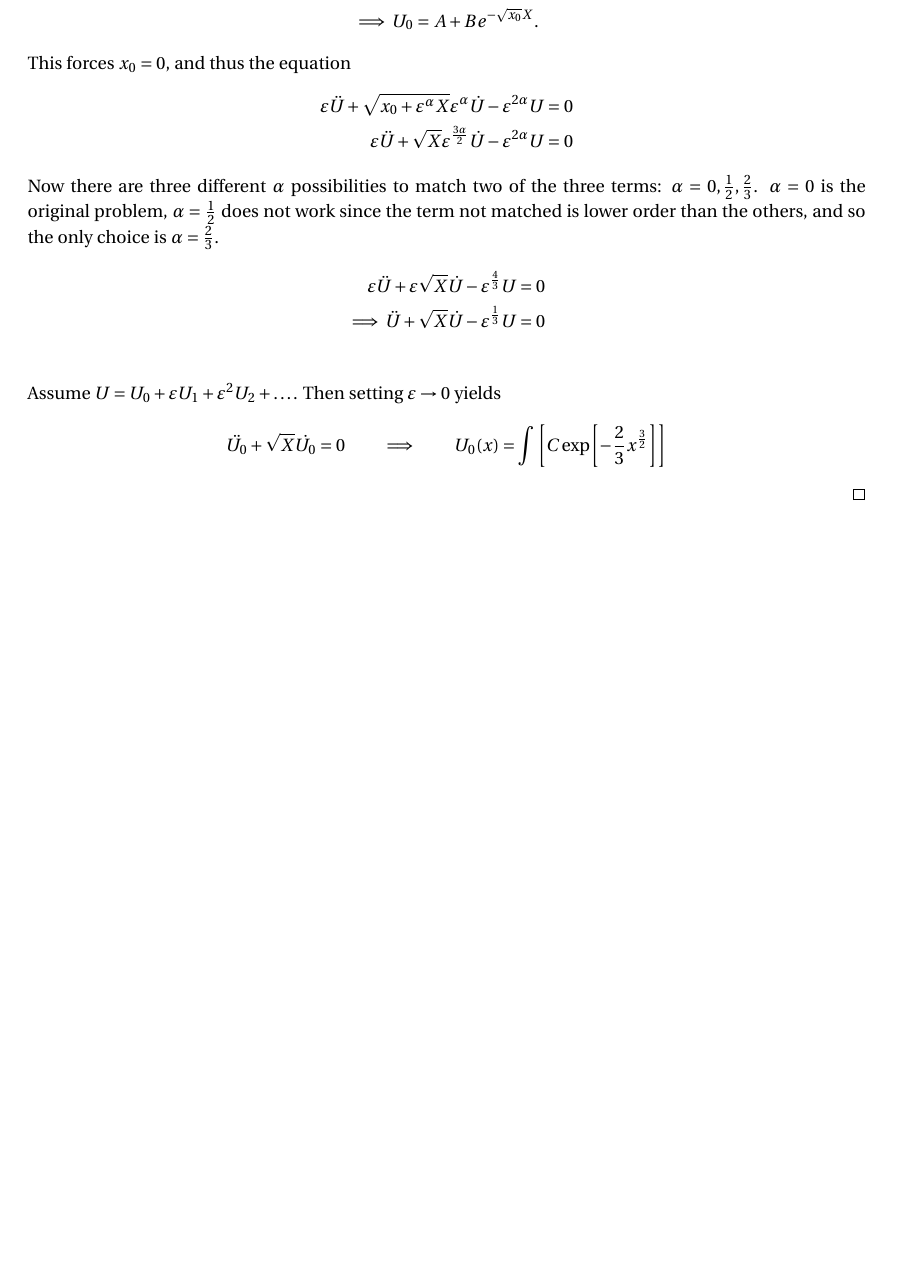
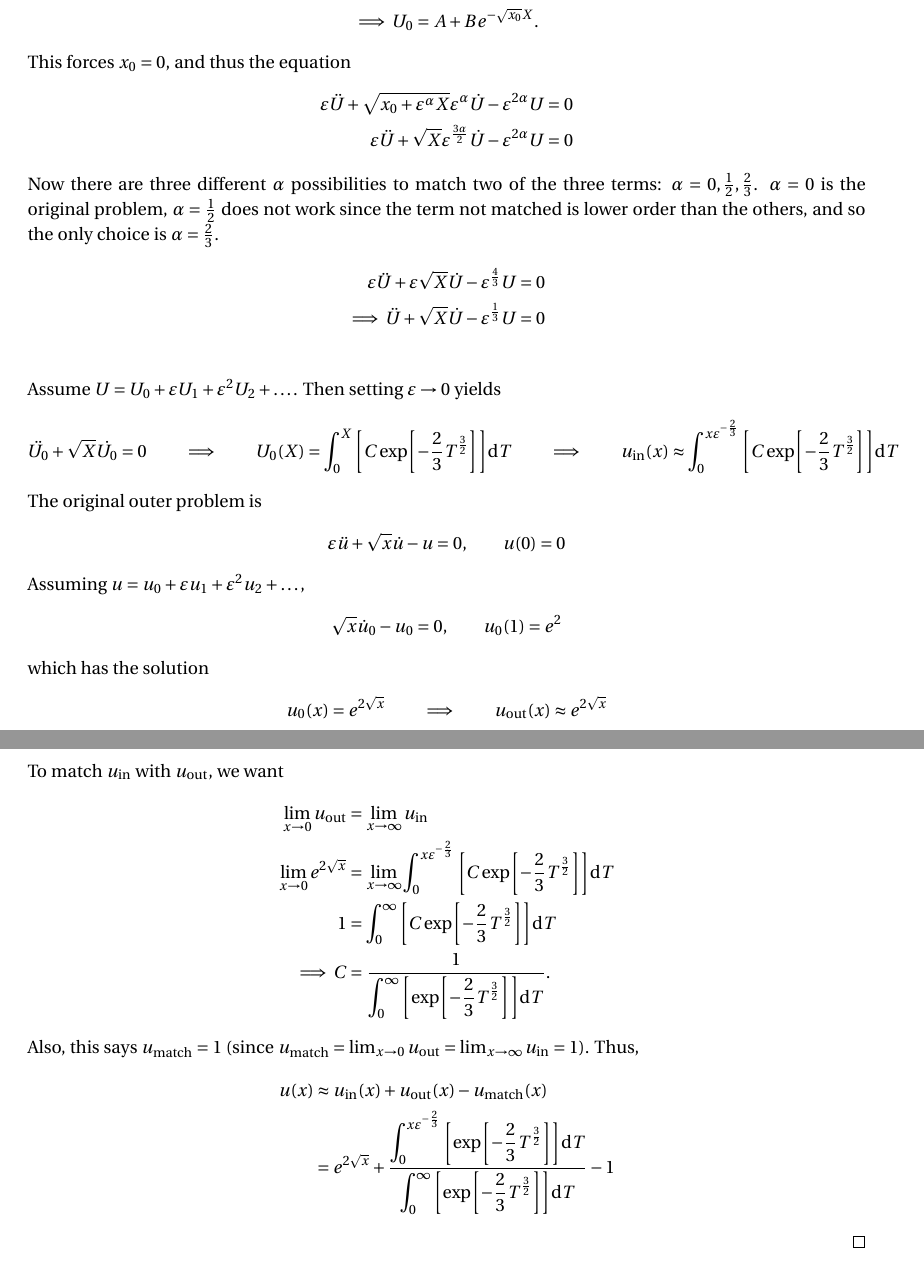
Before and after one commit to mathman33/UCD_Math207C, a LaTeX document (hw_3-apr_22/hw_3.tex): part of page 6 of 6 before the commit and two parts of pages 6 and 7 of 7 after it, the two joined at a grey line, cut so that both start at the same text, the shorter picture padded with empty space. Compiled offline with pdfLaTeX.

Commit message:
Finished homework due in an hour.....

```diff
--- a/hw_3-apr_22/hw_3.tex
+++ b/hw_3-apr_22/hw_3.tex
@@ -249,7 +249,32 @@
     \end{align*}
     Assume $U = U_0 + \E U_1 + \E^2 U_2 + \dots$.  Then setting $\E \rightarrow 0$ yields
     \begin{align*}
-        \ddot{U_0} + \sqrt{X}\dot{U_0} = 0 \qquad \implies \qquad U_0(x) = \int \qty[C\exp[-\frac{2}{3}x^{\frac{3}{2}}]]
+        \ddot{U_0} + \sqrt{X}\dot{U_0} = 0 \qquad \implies \qquad U_0(X) = \int_0^X \qty[C\exp[-\frac{2}{3}T^{\frac{3}{2}}]]\dd T \qquad \implies \qquad u_\text{in}(x) \approx \int_0^{x\E^{-\frac{2}{3}}}\qty[C\exp[-\frac{2}{3}T^{\frac{3}{2}}]]\dd T
+    \end{align*}
+    The original outer problem is
+    \begin{align*}
+        \E \ddot{u} + \sqrt{x}\dot{u} - u = 0, \qquad u(0) = 0
+    \end{align*}
+    Assuming $u = u_0 + \E u_1 + \E^2 u_2 + \dots$,
+    \begin{align*}
+        \sqrt{x}\dot{u}_0 - u_0 = 0, \qquad u_0(1) = e^2
+    \end{align*}
+    which has the solution
+    \begin{align*}
+        u_0(x) = e^{2\sqrt{x}} \qquad \implies \qquad u_{\text{out}}(x) \approx e^{2\sqrt{x}}
+    \end{align*}
+    To match $u_\text{in}$ with $u_\text{out}$, we want
+    \begin{align*}
+        \lim_{x \rightarrow 0} u_\text{out} &= \lim_{x \rightarrow \infty} u_\text{in} \\
+        \lim_{x \rightarrow 0} e^{2\sqrt{x}} &= \lim_{x \rightarrow \infty} \int_0^{x\E^{-\frac{2}{3}}}\qty[C\exp[-\frac{2}{3}T^{\frac{3}{2}}]]\dd T \\
+        1 &= \int_0^\infty \qty[C\exp[-\frac{2}{3}T^{\frac{3}{2}}]]\dd T \\
+        \implies C &= \frac{1}{\displaystyle\int_0^\infty \qty[\exp[-\frac{2}{3}T^{\frac{3}{2}}]]\dd T}.
+    \end{align*}
+    Also, this says $u_\text{match} = 1$ (since $u_{\text{match}} = \lim_{x \rightarrow 0} u_{\text{out}} = \lim_{x \rightarrow \infty} u_{\text{in}} = 1$).
+    Thus,
+    \begin{align*}
+        u(x) &\approx u_\text{in}(x) + u_\text{out}(x) - u_\text{match}(x) \\
+        &= e^{2\sqrt{x}} + \displaystyle\frac{\displaystyle\int_0^{x\E^{-\frac{2}{3}}}\qty[\exp[-\frac{2}{3}T^{\frac{3}{2}}]]\dd T}{\displaystyle\int_0^\infty\qty[\exp[-\frac{2}{3}T^{\frac{3}{2}}]]\dd T} - 1
     \end{align*}
 \end{proof}
 
```
Also changed, not shown: hw_3-apr_22/errors_1.png, hw_3-apr_22/errors_epsilon.png, hw_3-apr_22/hw_3.pdf, hw_3-apr_22/semilog.png, hw_3-apr_22/standard.png, hw_3-apr_22/hw_3.tex (6 more changed lines), 7 other files.
